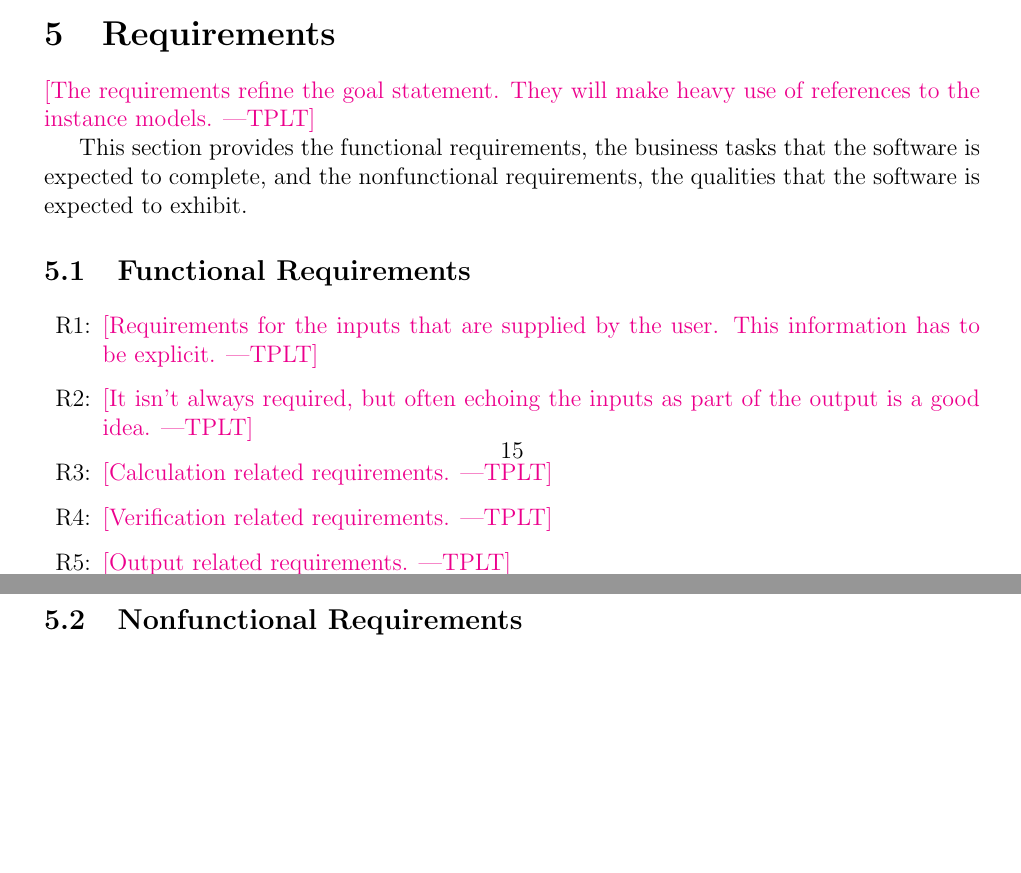
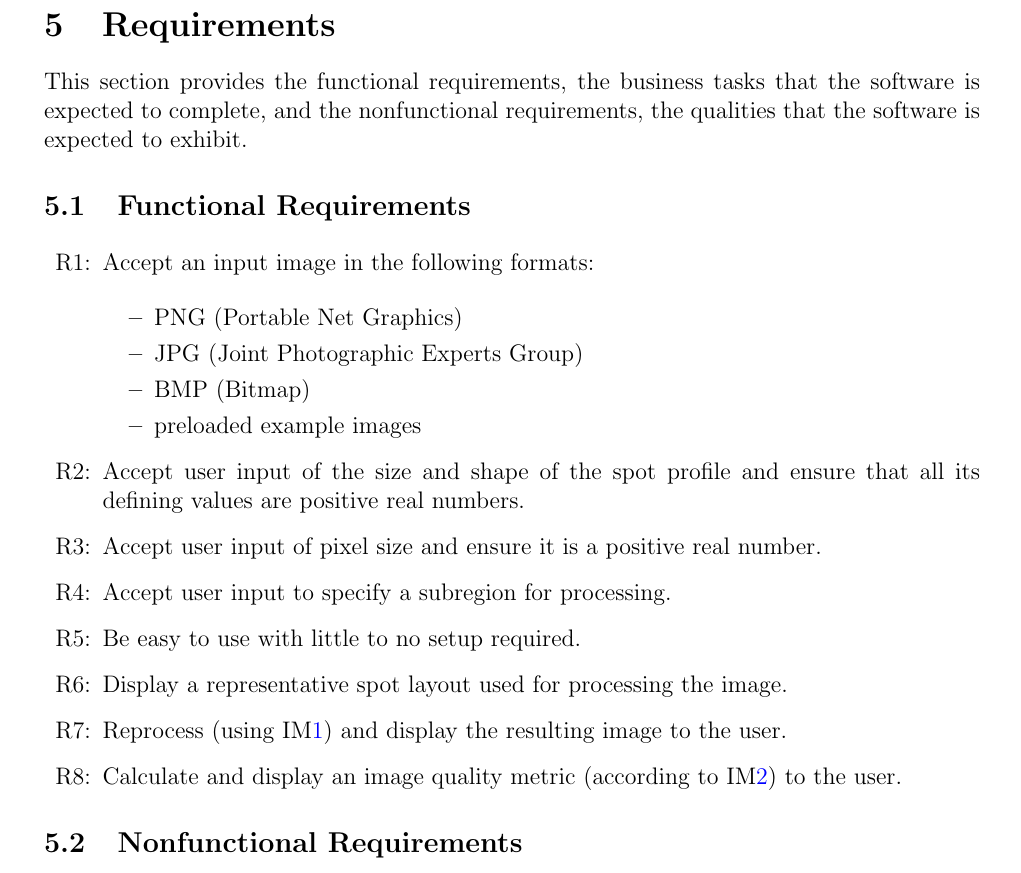
Before and after one commit to joedf/CAS741_w23, a LaTeX document (docs/SRS/SRS.tex): two parts of pages 20 and 21 of 27 before the commit and part of page 21 of 28 after it, the two joined at a grey line, cut so that both start at the same text, the shorter picture padded with empty space. Compiled offline with pdfLaTeX.

Commit message:
functional reqs

```diff
--- a/docs/SRS/SRS.tex
+++ b/docs/SRS/SRS.tex
@@ -1003,7 +1004,4 @@ A correct solution must exhibit \plt{fill in the details}.  \plt{These
 \section{Requirements}
-
-\plt{The requirements refine the goal statement.  They will make heavy use of
-  references to the instance models.}
 
 This section provides the functional requirements, the business tasks that the
 software is expected to complete, and the nonfunctional requirements, the
@@ -1013,27 +1011,38 @@ qualities that the software is expected to exhibit.
 
 \noindent \begin{itemize}
 
-\item[R\refstepcounter{reqnum}\thereqnum \label{R_Inputs}:] \plt{Requirements
-    for the inputs that are supplied by the user.  This information has to be
-    explicit.}
+\item[R\refstepcounter{reqnum}\thereqnum \label{R_Inputs}:] Accept an input
+image in the following formats:
 
-\item[R\refstepcounter{reqnum}\thereqnum \label{R_OutputInputs}:] \plt{It isn't
-    always required, but often echoing the inputs as part of the output is a
-    good idea.}
+  \noindent \begin{itemize}
+    \item PNG (Portable Net Graphics)
+    \item JPG (Joint Photographic Experts Group)
+    \item BMP (Bitmap)
+    \item preloaded example images
+  \end{itemize}
 
-\item[R\refstepcounter{reqnum}\thereqnum \label{R_Calculate}:] \plt{Calculation
-    related requirements.}
+\item[R\refstepcounter{reqnum}\thereqnum \label{R_userSpotProfile}:] Accept user
+input of the size and shape of the spot profile and ensure that all its defining values are positive real numbers.
 
-\item[R\refstepcounter{reqnum}\thereqnum \label{R_VerifyOutput}:]
-  \plt{Verification related requirements.}
+\item[R\refstepcounter{reqnum}\thereqnum \label{R_userPixelSize}:] Accept user
+input of pixel size and ensure it is a positive real number.
 
-\item[R\refstepcounter{reqnum}\thereqnum \label{R_Output}:] \plt{Output related
-    requirements.}
+\item[R\refstepcounter{reqnum}\thereqnum \label{R_subregion}:] Accept user
+input to specify a subregion for processing.
+
+\item[R\refstepcounter{reqnum}\thereqnum \label{R_easySetup}:] Be easy to use
+with little to no setup required.
+
+\item[R\refstepcounter{reqnum}\thereqnum \label{R_spotLayout}:] Display a
+representative spot layout used for processing the image.
+
+\item[R\refstepcounter{reqnum}\thereqnum \label{R_resultImage}:] Reprocess (using \iref{IM_bitblt}) and
+display the resulting image to the user.
+
+\item[R\refstepcounter{reqnum}\thereqnum \label{R_imageMetric}:] Calculate and
+display an image quality metric (according to \iref{IM_imageMetric}) to the user.
 
 \end{itemize}
-
-\plt{Every IM should map to at least one requirement, but not every requirement
-  has to map to a corresponding IM.}
 
 \subsection{Nonfunctional Requirements}
 
```
Also changed, not shown: docs/SRS/SRS.pdf, docs/SRS/SRS.tex (5 more changed lines).
